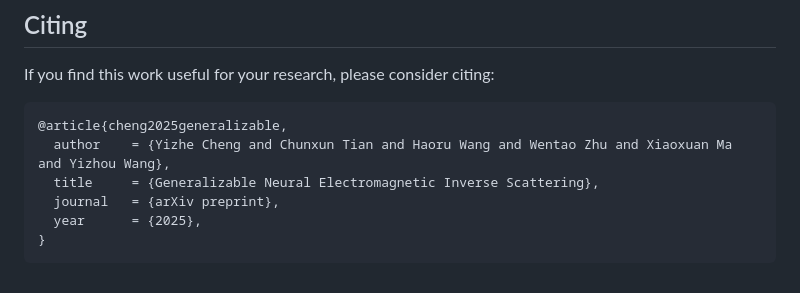
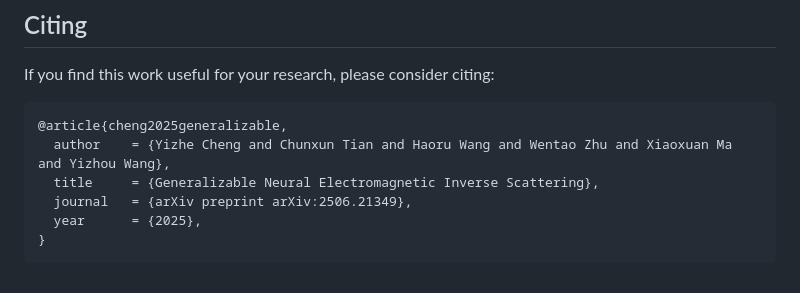
Before and after one commit to gomenei/GenEISP, a Markdown page: README.md, the part around the change. GitHub-like rendering.

````diff
--- a/README.md
+++ b/README.md
@@ -119,7 +119,7 @@ If you find this work useful for your research, please consider citing:
 @article{cheng2025generalizable,
   author    = {Yizhe Cheng and Chunxun Tian and Haoru Wang and Wentao Zhu and Xiaoxuan Ma and Yizhou Wang},
   title     = {Generalizable Neural Electromagnetic Inverse Scattering},
-  journal   = {arXiv preprint},
+  journal   = {arXiv preprint arXiv:2506.21349},
   year      = {2025},
 }
 ```
````
